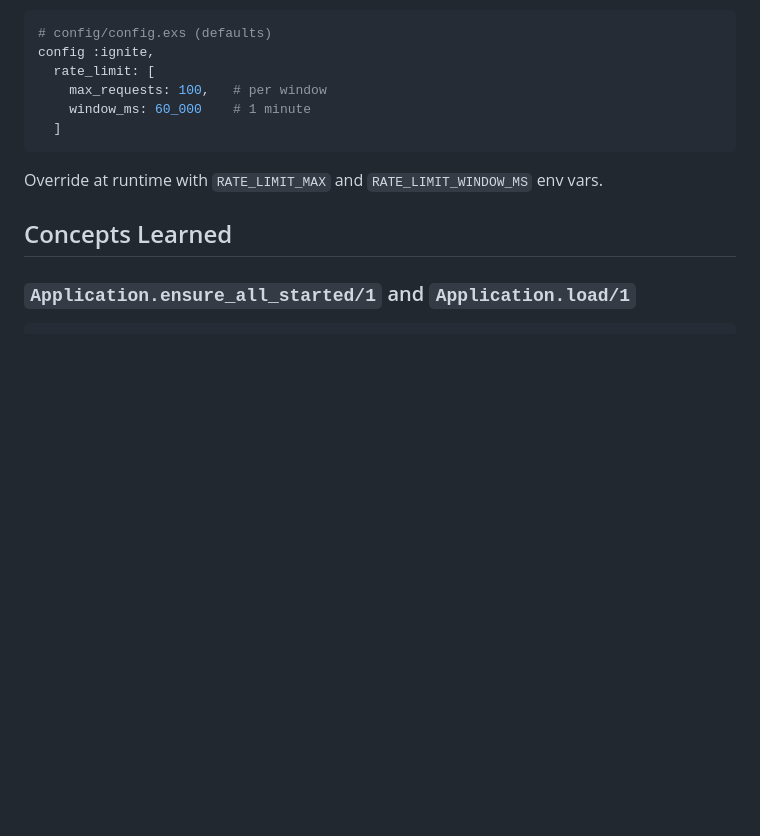
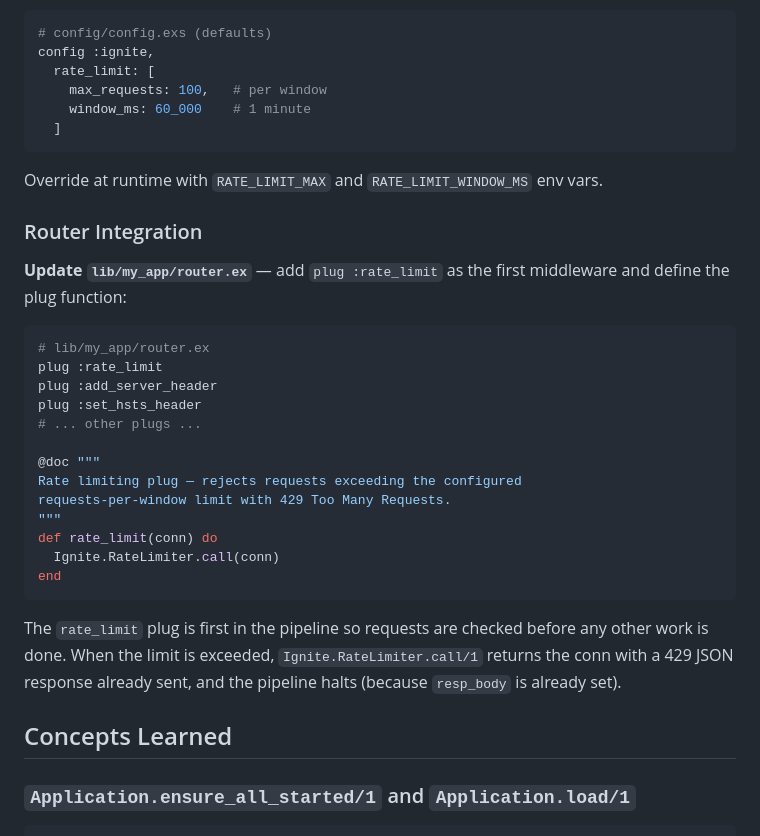
Before and after one commit to rajeshpillai/elixir-byowf, a Markdown page: tutorial/40-release-and-rate-limit.md, the part around the change. Rendered like a GitHub page; blank space fills up the shorter version.

Commit message:
Add remaining code listings to tutorials 26 and 40
Co-Authored-By: Claude Opus 4.6 <noreply@anthropic.com>

````diff
--- a/tutorial/40-release-and-rate-limit.md
+++ b/tutorial/40-release-and-rate-limit.md
@@ -448,6 +448,28 @@ config :ignite,
 
 Override at runtime with `RATE_LIMIT_MAX` and `RATE_LIMIT_WINDOW_MS` env vars.
 
+### Router Integration
+
+**Update `lib/my_app/router.ex`** — add `plug :rate_limit` as the first middleware and define the plug function:
+
+```elixir
+# lib/my_app/router.ex
+plug :rate_limit
+plug :add_server_header
+plug :set_hsts_header
+# ... other plugs ...
+
+@doc """
+Rate limiting plug — rejects requests exceeding the configured
+requests-per-window limit with 429 Too Many Requests.
+"""
+def rate_limit(conn) do
+  Ignite.RateLimiter.call(conn)
+end
+```
+
+The `rate_limit` plug is first in the pipeline so requests are checked before any other work is done. When the limit is exceeded, `Ignite.RateLimiter.call/1` returns the conn with a 429 JSON response already sent, and the pipeline halts (because `resp_body` is already set).
+
 ## Concepts Learned
 
 ### `Application.ensure_all_started/1` and `Application.load/1`
````
Also changed, not shown: tutorial/26-file-uploads.md (+17 -0 lines).
